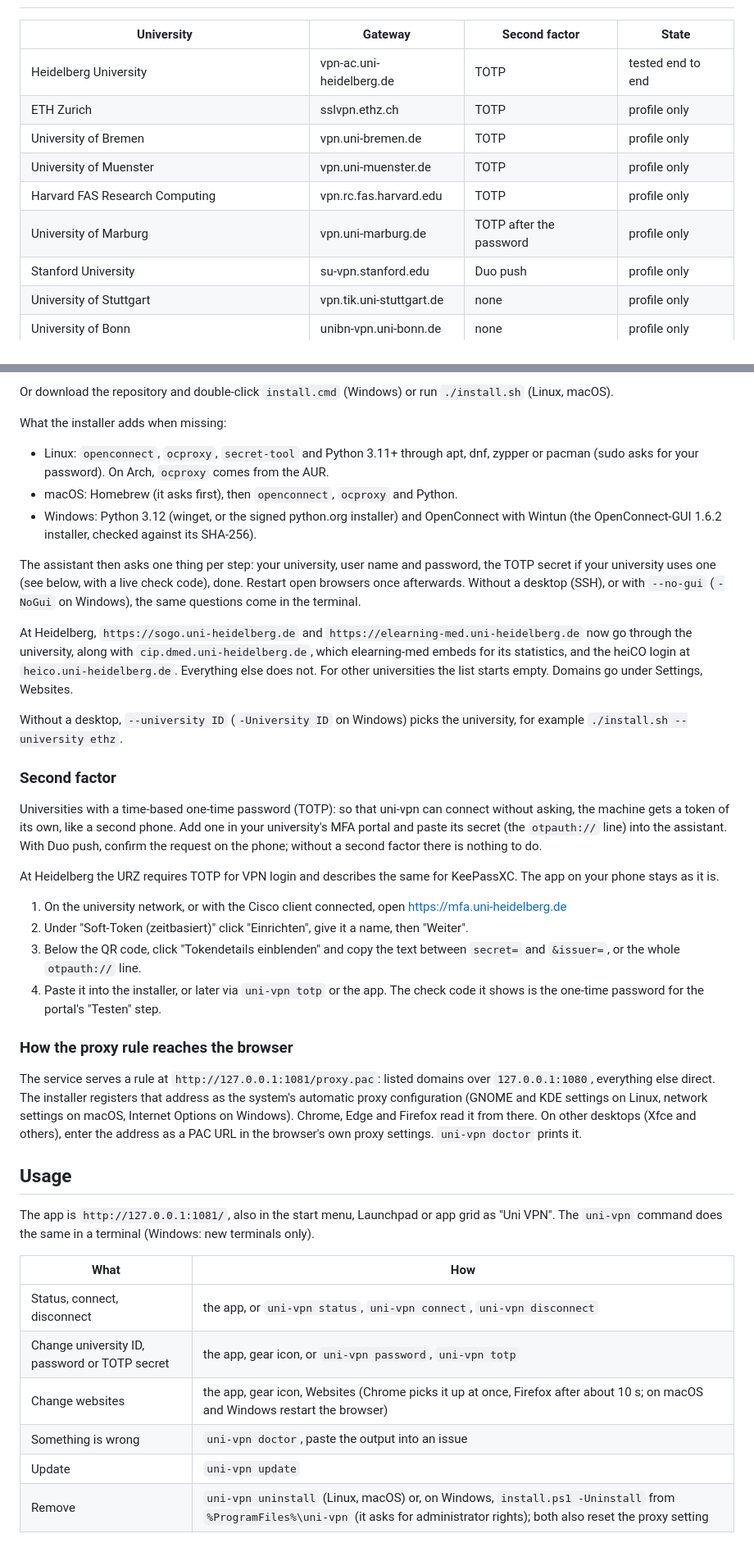
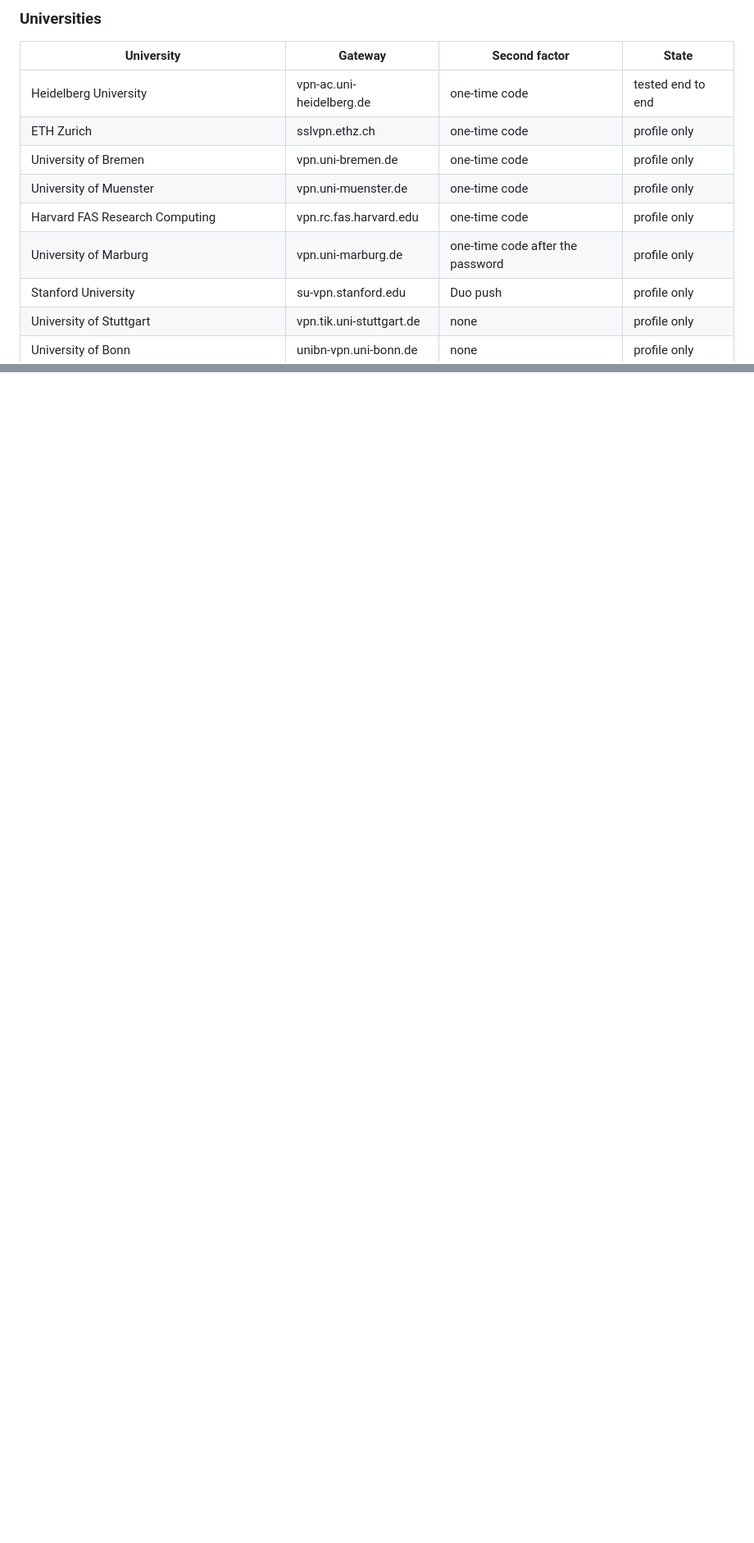
Before and after one commit to DavidVinu/uni-vpn, a Markdown page: README.md, 2 parts joined by grey strips. Shown at 82% size. Drawn GitHub-style; blank space fills up the shorter version.

Commit message:
readme: plain words and buttons for users, commands only under for helpers

```diff
--- a/README.md
+++ b/README.md
@@ -10,12 +136,13 @@ on the machine keeps its normal connection.
+### Universities
 
 | University | Gateway | Second factor | State |
 |---|---|---|---|
-| Heidelberg University | vpn-ac.uni-heidelberg.de | TOTP | tested end to end |
-| ETH Zurich | sslvpn.ethz.ch | TOTP | profile only |
-| University of Bremen | vpn.uni-bremen.de | TOTP | profile only |
-| University of Muenster | vpn.uni-muenster.de | TOTP | profile only |
-| Harvard FAS Research Computing | vpn.rc.fas.harvard.edu | TOTP | profile only |
-| University of Marburg | vpn.uni-marburg.de | TOTP after the password | profile only |
+| Heidelberg University | vpn-ac.uni-heidelberg.de | one-time code | tested end to end |
+| ETH Zurich | sslvpn.ethz.ch | one-time code | profile only |
+| University of Bremen | vpn.uni-bremen.de | one-time code | profile only |
+| University of Muenster | vpn.uni-muenster.de | one-time code | profile only |
+| Harvard FAS Research Computing | vpn.rc.fas.harvard.edu | one-time code | profile only |
+| University of Marburg | vpn.uni-marburg.de | one-time code after the password | profile only |
 | Stanford University | su-vpn.stanford.edu | Duo push | profile only |
 | University of Stuttgart | vpn.tik.uni-stuttgart.de | none | profile only |
 | University of Bonn | unibn-vpn.uni-bonn.de | none | profile only |
@@ -109,65 +218,0 @@ irm https://raw.githubusercontent.com/DavidVinu/uni-vpn/main/get.ps1 | iex
-Or download the repository and double-click `install.cmd` (Windows) or run `./install.sh`
-(Linux, macOS).
-
-What the installer adds when missing:
-
-- Linux: `openconnect`, `ocproxy`, `secret-tool` and Python 3.11+ through apt, dnf, zypper
-  or pacman (sudo asks for your password). On Arch, `ocproxy` comes from the AUR.
-- macOS: Homebrew (it asks first), then `openconnect`, `ocproxy` and Python.
-- Windows: Python 3.12 (winget, or the signed python.org installer) and OpenConnect with
-  Wintun (the OpenConnect-GUI 1.6.2 installer, checked against its SHA-256).
-
-The assistant then asks one thing per step: your university, user name and password, the TOTP
-secret if your university uses one (see below, with a live check code), done. Restart open browsers once afterwards.
-Without a desktop (SSH), or with `--no-gui` (`-NoGui` on Windows), the same questions come
-in the terminal.
-
-At Heidelberg, `https://sogo.uni-heidelberg.de` and `https://elearning-med.uni-heidelberg.de`
-now go through the university, along with `cip.dmed.uni-heidelberg.de`, which elearning-med
-embeds for its statistics, and the heiCO login at `heico.uni-heidelberg.de`. Everything else does not. For other universities the list starts
-empty. Domains go under Settings, Websites.
-
-Without a desktop, `--university ID` (`-University ID` on Windows) picks the university, for
-example `./install.sh --university ethz`.
-
-### Second factor
-
-Universities with a time-based one-time password (TOTP): so that uni-vpn can connect without
-asking, the machine gets a token of its own, like a second phone. Add one in your
-university's MFA portal and paste its secret (the `otpauth://` line) into the assistant. With
-Duo push, confirm the request on the phone; without a second factor there is nothing to do.
-
-At Heidelberg the URZ requires TOTP for VPN login and describes the same for KeePassXC. The
-app on your phone stays as it is.
-
-1. On the university network, or with the Cisco client connected, open
-   https://mfa.uni-heidelberg.de
-2. Under "Soft-Token (zeitbasiert)" click "Einrichten", give it a name, then "Weiter".
-3. Below the QR code, click "Tokendetails einblenden" and copy the text between `secret=`
-   and `&issuer=`, or the whole `otpauth://` line.
-4. Paste it into the installer, or later via `uni-vpn totp` or the app. The check
-   code it shows is the one-time password for the portal's "Testen" step.
-
-### How the proxy rule reaches the browser
-
-The service serves a rule at `http://127.0.0.1:1081/proxy.pac`: listed domains over
-`127.0.0.1:1080`, everything else direct. The installer registers that address as the
-system's automatic proxy configuration (GNOME and KDE settings on Linux, network settings on
-macOS, Internet Options on Windows). Chrome, Edge and Firefox read it from there. On other
-desktops (Xfce and others), enter the address as a PAC URL in the browser's own proxy
-settings. `uni-vpn doctor` prints it.
-
-## Usage
-
-The app is `http://127.0.0.1:1081/`, also in the start menu, Launchpad or app grid as
-"Uni VPN". The `uni-vpn` command does the same in a terminal (Windows: new terminals only).
-
-| What | How |
-|---|---|
-| Status, connect, disconnect | the app, or `uni-vpn status`, `uni-vpn connect`, `uni-vpn disconnect` |
-| Change university ID, password or TOTP secret | the app, gear icon, or `uni-vpn password`, `uni-vpn totp` |
-| Change websites | the app, gear icon, Websites (Chrome picks it up at once, Firefox after about 10 s; on macOS and Windows restart the browser) |
-| Something is wrong | `uni-vpn doctor`, paste the output into an issue |
-| Update | `uni-vpn update` |
-| Remove | `uni-vpn uninstall` (Linux, macOS) or, on Windows, `install.ps1 -Uninstall` from `%ProgramFiles%\uni-vpn` (it asks for administrator rights); both also reset the proxy setting |
-
```
Also changed, not shown: other parts of README.md (+140 -52 lines).
